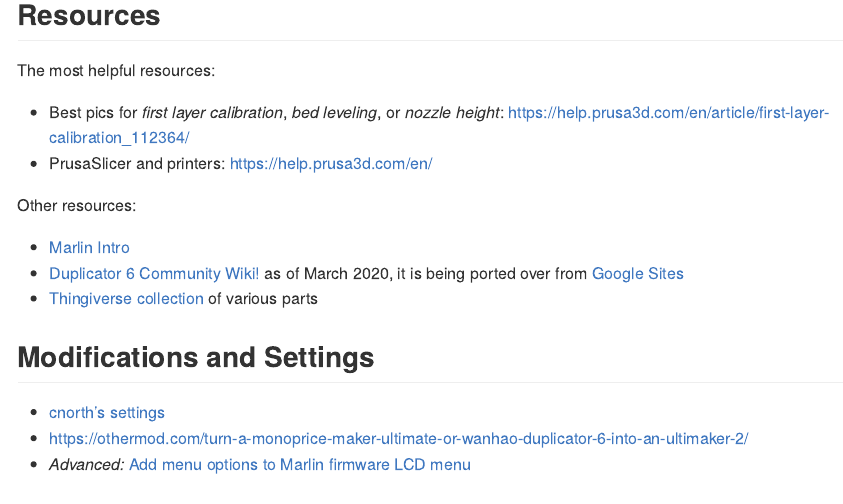
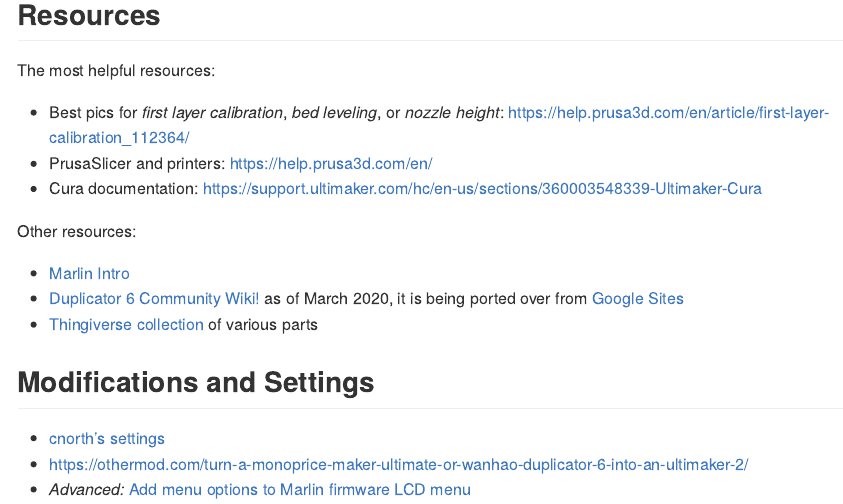
Before and after one commit to dgabbe/monoprice-maker-ultimate-3D-printer, an R Markdown document (README.Rmd): the page in a window 1100 px wide, from 4600 px down. Rendered offline with R 4.5, knitr and Pandoc, with nearby package versions.

Commit message:
Added Cura manual link.

```diff
--- a/README.Rmd
+++ b/README.Rmd
@@ -166,6 +166,7 @@
 
 * Best pics for _first layer calibration_, _bed leveling_, or _nozzle height_: https://help.prusa3d.com/en/article/first-layer-calibration_112364/
 * PrusaSlicer and printers: https://help.prusa3d.com/en/
+* Cura documentation: https://support.ultimaker.com/hc/en-us/sections/360003548339-Ultimaker-Cura
 
 
 Other resources:
```
